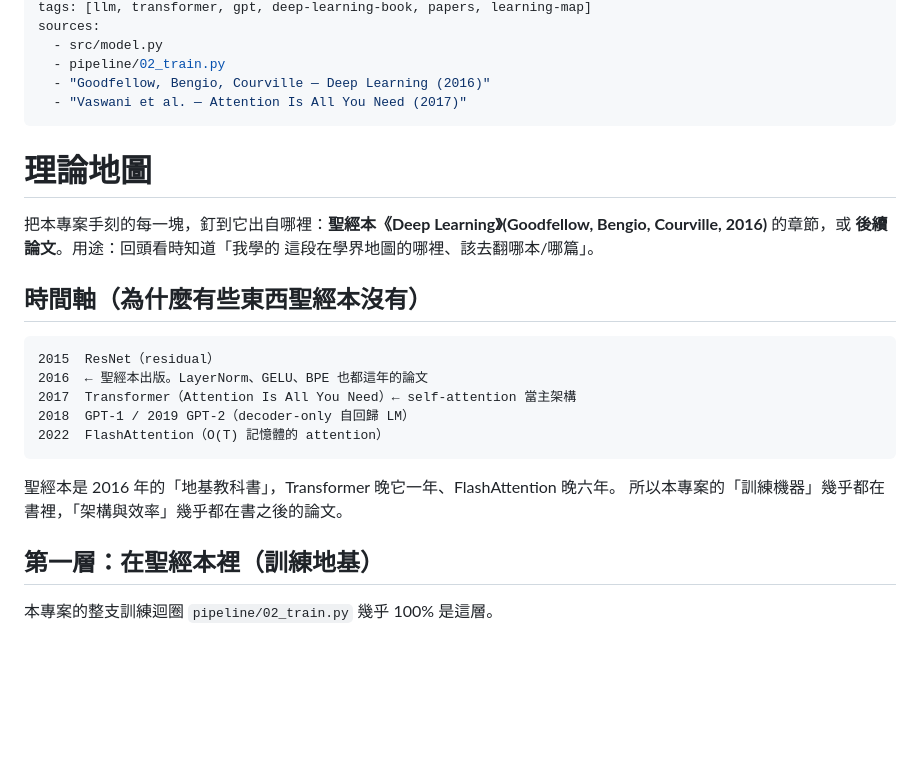
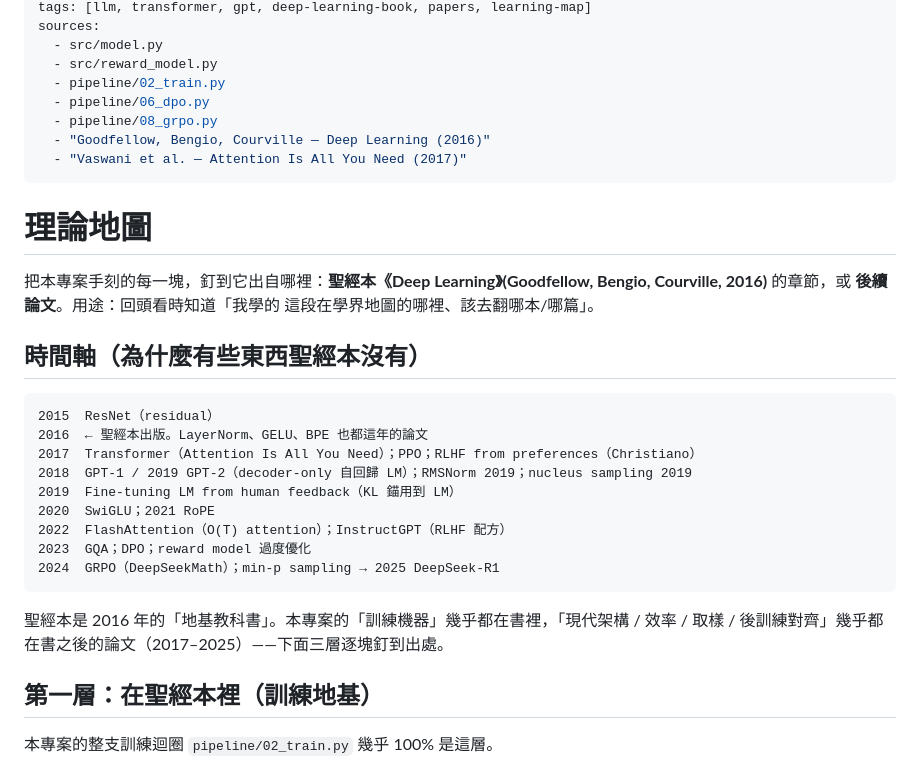
Before and after one commit to ryanGTR/llm-from-scratch, a Markdown page: docs/theory-map.md, the part around one of its changes. Rendered like a GitHub page; blank space fills up the shorter version.

````diff
--- a/docs/theory-map.md
+++ b/docs/theory-map.md
@@ -6,7 +6,10 @@ updated: 2026-06-19
 tags: [llm, transformer, gpt, deep-learning-book, papers, learning-map]
 sources:
   - src/model.py
+  - src/reward_model.py
   - pipeline/02_train.py
+  - pipeline/06_dpo.py
+  - pipeline/08_grpo.py
   - "Goodfellow, Bengio, Courville — Deep Learning (2016)"
   - "Vaswani et al. — Attention Is All You Need (2017)"
 ---
@@ -22,13 +25,17 @@ Bengio, Courville, 2016)** 的章節，或 **後續論文**。用途：回頭看
 ```
 2015  ResNet（residual）
 2016  ← 聖經本出版。LayerNorm、GELU、BPE 也都這年的論文
-2017  Transformer（Attention Is All You Need）← self-attention 當主架構
-2018  GPT-1 / 2019 GPT-2（decoder-only 自回歸 LM）
-2022  FlashAttention（O(T) 記憶體的 attention）
+2017  Transformer（Attention Is All You Need）；PPO；RLHF from preferences（Christiano）
+2018  GPT-1 / 2019 GPT-2（decoder-only 自回歸 LM）；RMSNorm 2019；nucleus sampling 2019
+2019  Fine-tuning LM from human feedback（KL 錨用到 LM）
+2020  SwiGLU；2021 RoPE
+2022  FlashAttention（O(T) attention）；InstructGPT（RLHF 配方）
+2023  GQA；DPO；reward model 過度優化
+2024  GRPO（DeepSeekMath）；min-p sampling → 2025 DeepSeek-R1
 ```
 
-聖經本是 2016 年的「地基教科書」，Transformer 晚它一年、FlashAttention 晚六年。
-所以本專案的「訓練機器」幾乎都在書裡，「架構與效率」幾乎都在書之後的論文。
+聖經本是 2016 年的「地基教科書」。本專案的「訓練機器」幾乎都在書裡，「現代架構 / 效率 /
+取樣 / 後訓練對齊」幾乎都在書之後的論文（2017–2025）——下面三層逐塊釘到出處。
 
 ## 第一層：在聖經本裡（訓練地基）
 
````
Also changed, not shown: other parts of docs/theory-map.md (+33 -8 lines).
